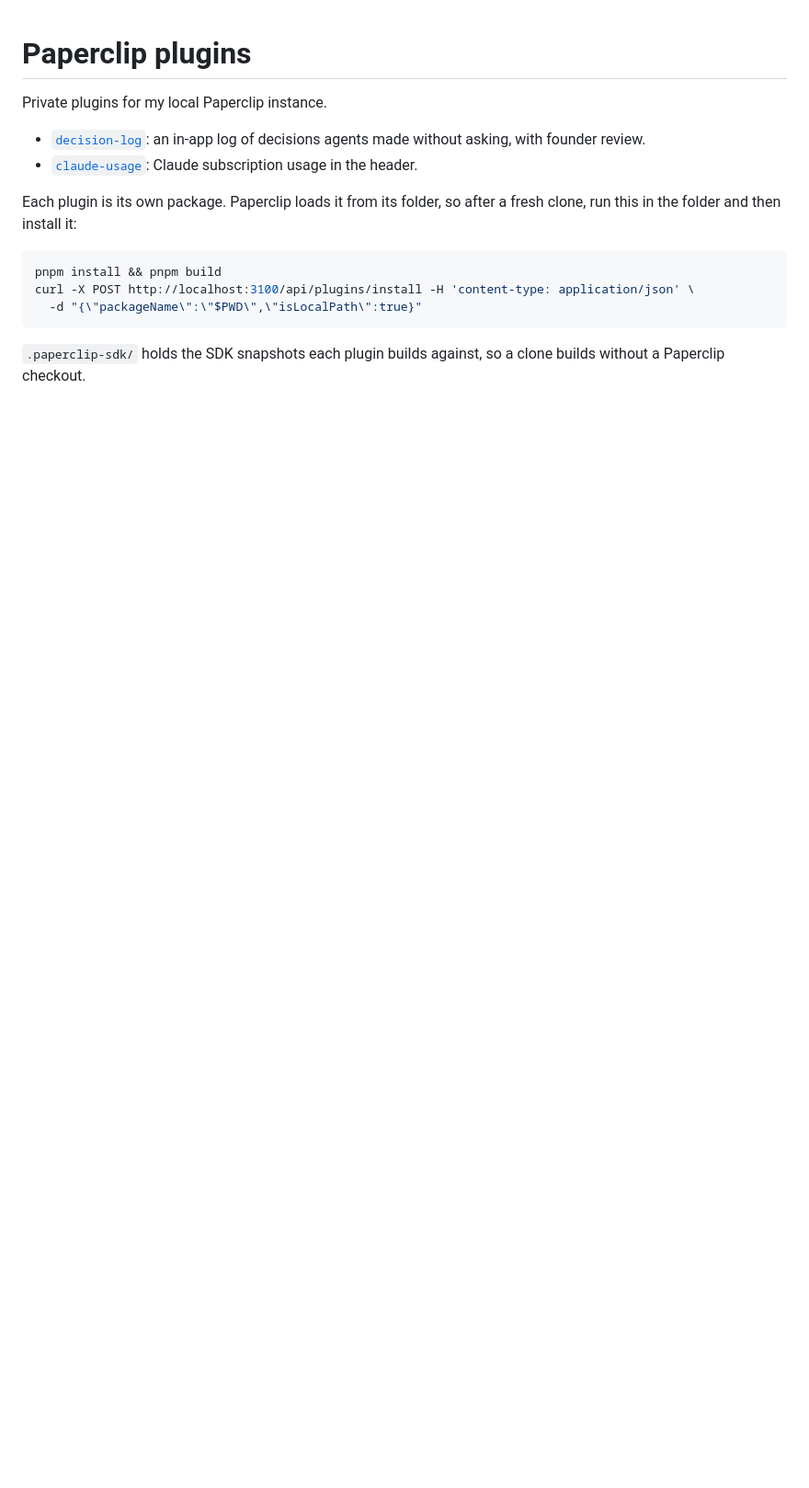
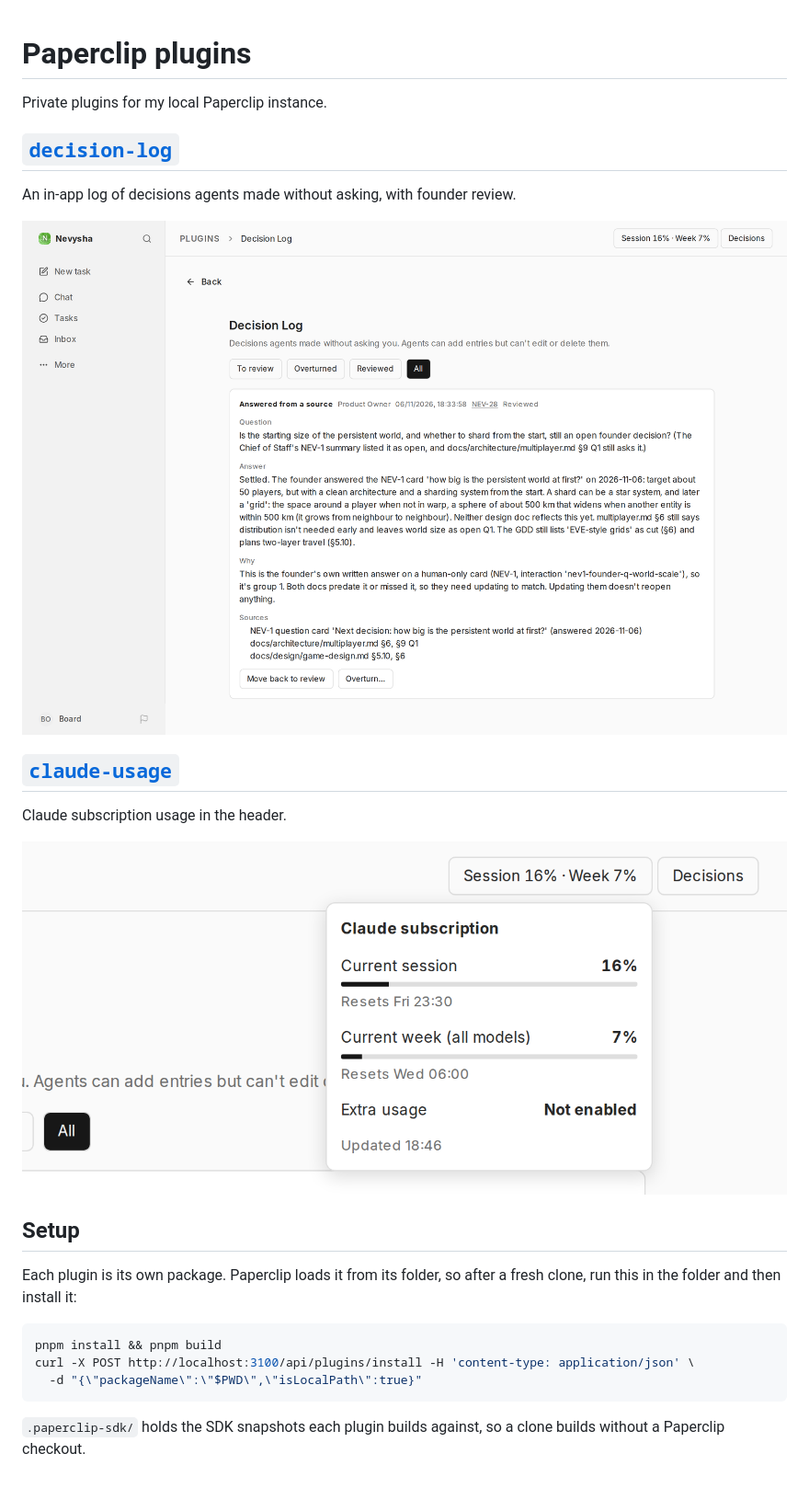
Before and after one commit to Nevysha/paperclip-plugins, a Markdown page: README.md, the part around the change. Shown at 92% size. Rendered like a GitHub page; pictures changed too: claude-usage/docs/usage-panel.png (added), decision-log/docs/decision-log.png (added); blank space fills up the shorter version.

Commit message:
Add screenshots to the READMEs
Co-Authored-By: Claude Opus 5.5 <noreply@anthropic.com>

```diff
--- a/README.md
+++ b/README.md
@@ -2,8 +2,20 @@
 
 Private plugins for my local Paperclip instance.
 
-- [`decision-log`](decision-log/README.md): an in-app log of decisions agents made without asking, with founder review.
-- [`claude-usage`](claude-usage/README.md): Claude subscription usage in the header.
+## [`decision-log`](decision-log/README.md)
+
+An in-app log of decisions agents made without asking, with founder review.
+
+![The Decision Log page, showing an entry by the Product Owner with its question, answer, reasoning and sources](decision-log/docs/decision-log.png)
+
+## [`claude-usage`](claude-usage/README.md)
+
+Claude subscription usage in the header.
+
+![The usage button in the header, open on a panel showing session and weekly usage with reset times](claude-usage/docs/usage-panel.png)
+
+## Setup
+
 
 Each plugin is its own package. Paperclip loads it from its folder, so after a fresh clone, run this in the folder and then install it:
 
```
Also changed, not shown: claude-usage/README.md (+2 -0 lines), decision-log/README.md (+2 -0 lines).
